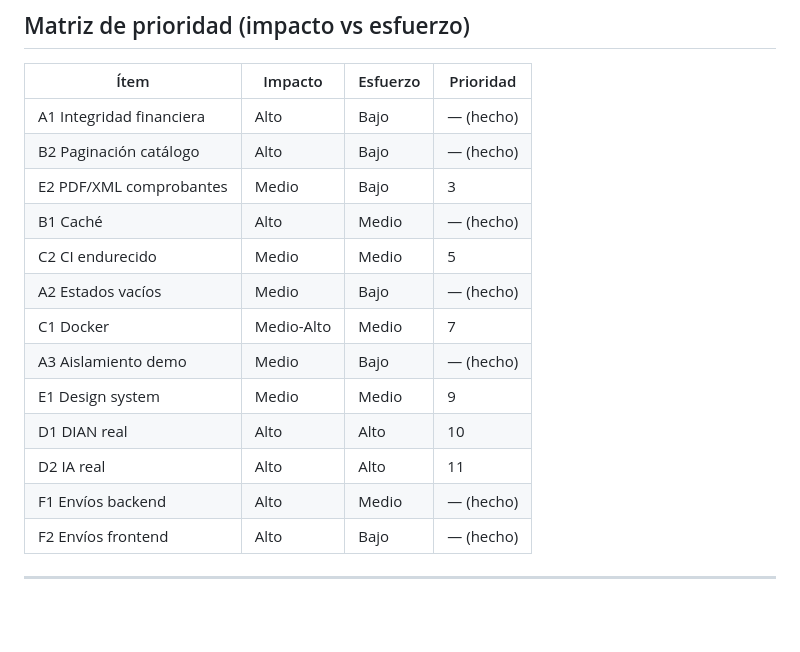
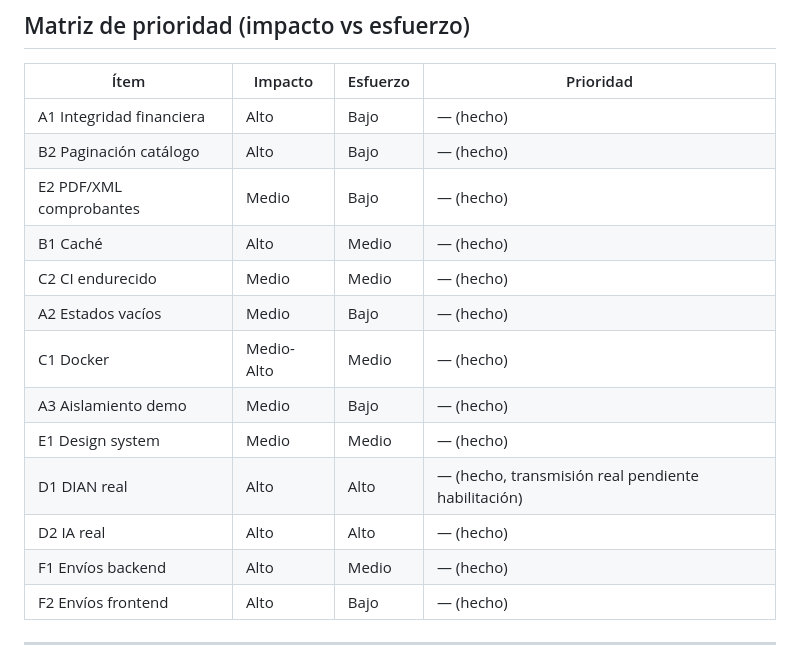
Before and after one commit to miguel2007ortiz/intersoft, a Markdown page: docs/ROADMAP.md, the part around the change. Drawn GitHub-style; blank space fills up the shorter version.

Commit message:
docs(roadmap): marcar C1, C2, D1, D2 y E2 como hechos en la matriz

```diff
--- a/docs/ROADMAP.md
+++ b/docs/ROADMAP.md
@@ -136,15 +136,15 @@ Priorizado por valor/esfuerzo. Referencias a archivos reales del repo (`backend/
 |------|---------|----------|-----------|
 | A1 Integridad financiera | Alto | Bajo | — (hecho) |
 | B2 Paginación catálogo | Alto | Bajo | — (hecho) |
-| E2 PDF/XML comprobantes | Medio | Bajo | 3 |
+| E2 PDF/XML comprobantes | Medio | Bajo | — (hecho) |
 | B1 Caché | Alto | Medio | — (hecho) |
-| C2 CI endurecido | Medio | Medio | 5 |
+| C2 CI endurecido | Medio | Medio | — (hecho) |
 | A2 Estados vacíos | Medio | Bajo | — (hecho) |
-| C1 Docker | Medio-Alto | Medio | 7 |
+| C1 Docker | Medio-Alto | Medio | — (hecho) |
 | A3 Aislamiento demo | Medio | Bajo | — (hecho) |
-| E1 Design system | Medio | Medio | 9 |
-| D1 DIAN real | Alto | Alto | 10 |
-| D2 IA real | Alto | Alto | 11 |
+| E1 Design system | Medio | Medio | — (hecho) |
+| D1 DIAN real | Alto | Alto | — (hecho, transmisión real pendiente habilitación) |
+| D2 IA real | Alto | Alto | — (hecho) |
 | F1 Envíos backend | Alto | Medio | — (hecho) |
 | F2 Envíos frontend | Alto | Bajo | — (hecho) |
 
```
